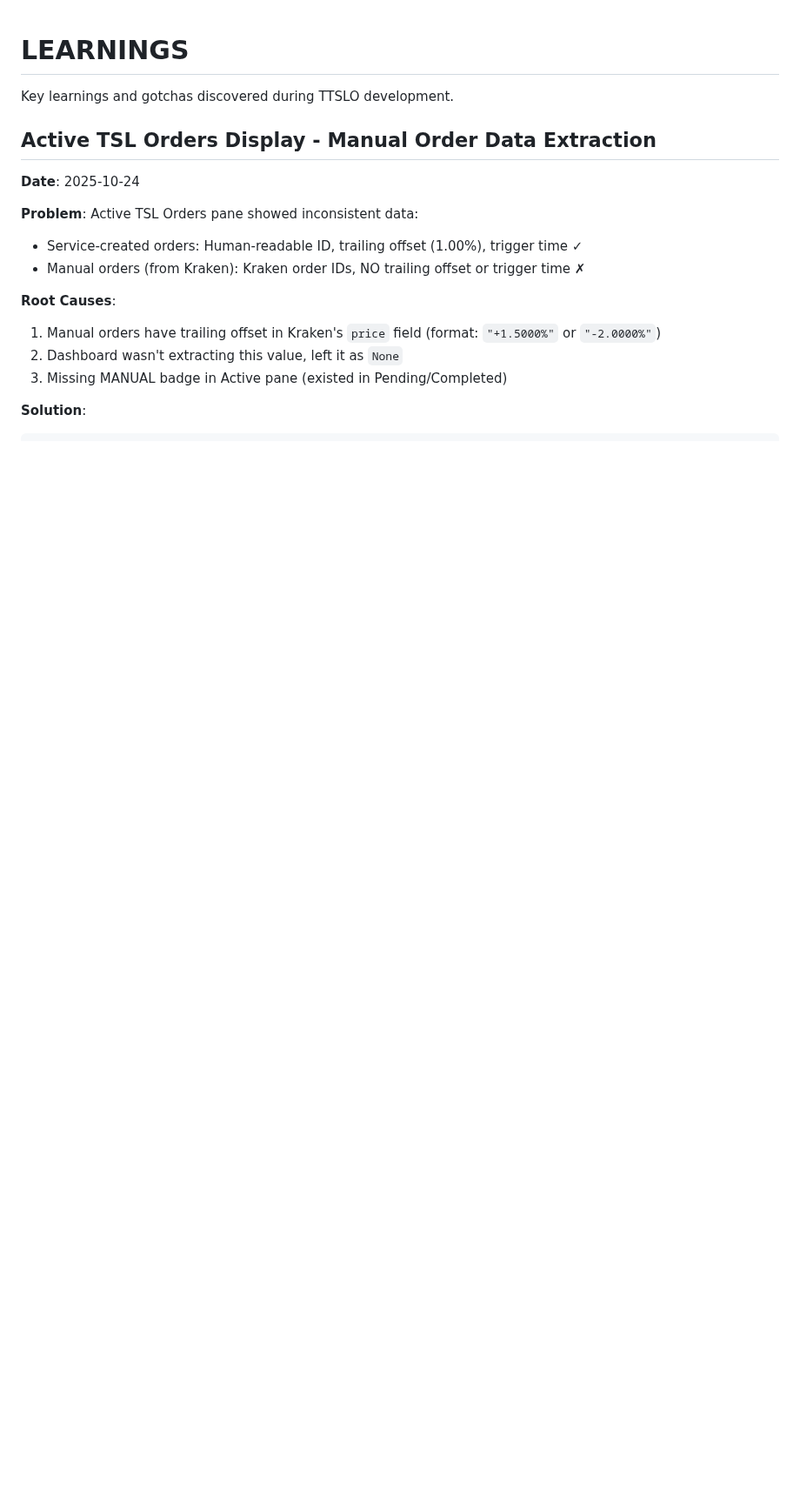
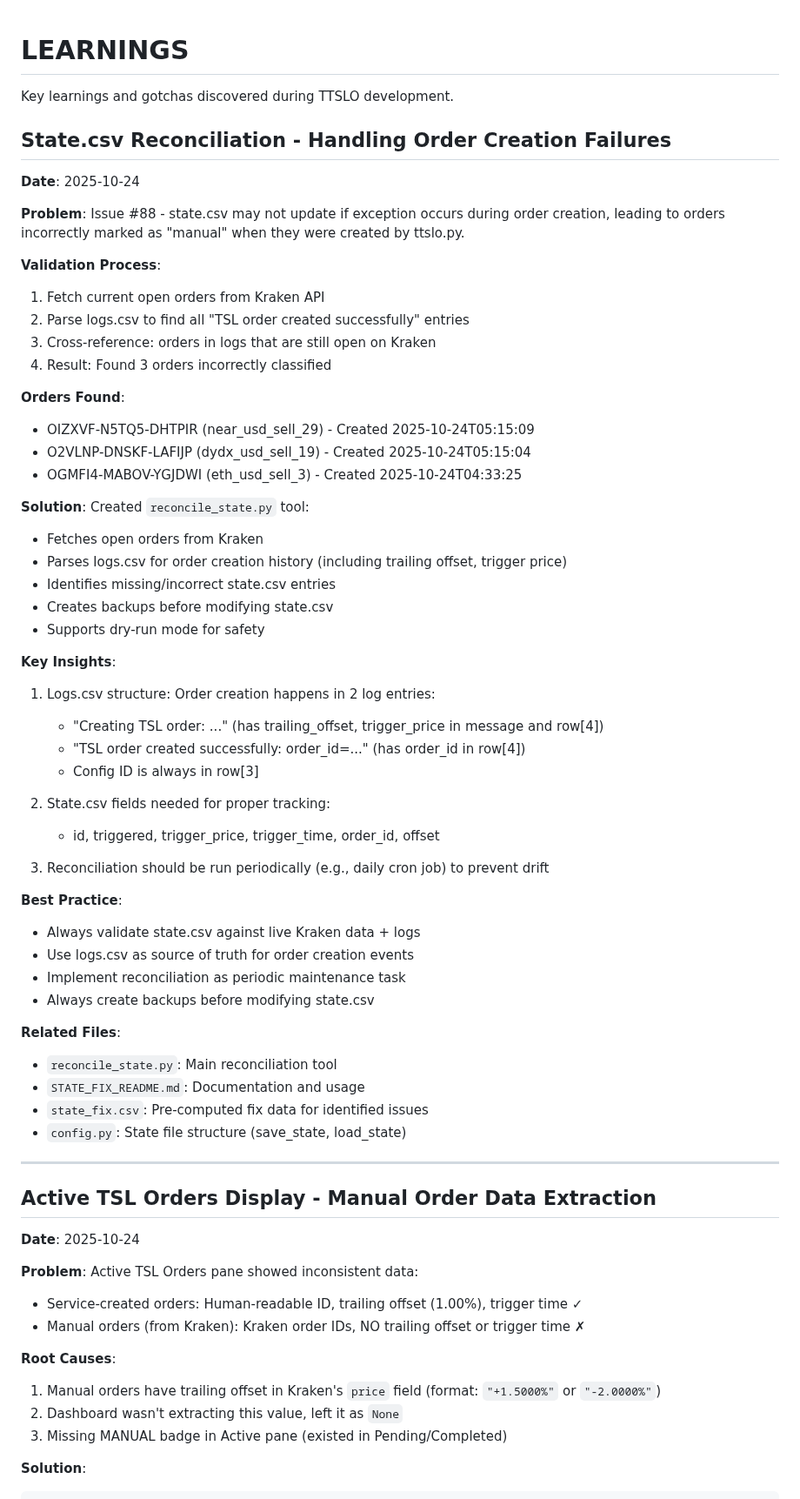
Before and after one commit to raymondclowe/ttslo, a Markdown page: LEARNINGS.md, the part around the change. Shown at 87% size. GitHub-like rendering; blank space fills up the shorter version.

Commit message:
Update LEARNINGS.md with state reconciliation insights
Co-authored-by: raymondclowe <68897994+raymondclowe@users.noreply.github.com>

```diff
--- a/LEARNINGS.md
+++ b/LEARNINGS.md
@@ -1,6 +1,55 @@
 # LEARNINGS
 
 Key learnings and gotchas discovered during TTSLO development.
+
+## State.csv Reconciliation - Handling Order Creation Failures
+
+**Date**: 2025-10-24
+
+**Problem**: Issue #88 - state.csv may not update if exception occurs during order creation, leading to orders incorrectly marked as "manual" when they were created by ttslo.py.
+
+**Validation Process**:
+1. Fetch current open orders from Kraken API
+2. Parse logs.csv to find all "TSL order created successfully" entries
+3. Cross-reference: orders in logs that are still open on Kraken
+4. Result: Found 3 orders incorrectly classified
+
+**Orders Found**:
+- OIZXVF-N5TQ5-DHTPIR (near_usd_sell_29) - Created 2025-10-24T05:15:09
+- O2VLNP-DNSKF-LAFIJP (dydx_usd_sell_19) - Created 2025-10-24T05:15:04
+- OGMFI4-MABOV-YGJDWI (eth_usd_sell_3) - Created 2025-10-24T04:33:25
+
+**Solution**: Created `reconcile_state.py` tool:
+- Fetches open orders from Kraken
+- Parses logs.csv for order creation history (including trailing offset, trigger price)
+- Identifies missing/incorrect state.csv entries
+- Creates backups before modifying state.csv
+- Supports dry-run mode for safety
+
+**Key Insights**:
+1. Logs.csv structure: Order creation happens in 2 log entries:
+   - "Creating TSL order: ..." (has trailing_offset, trigger_price in message and row[4])
+   - "TSL order created successfully: order_id=..." (has order_id in row[4])
+   - Config ID is always in row[3]
+
+2. State.csv fields needed for proper tracking:
+   - id, triggered, trigger_price, trigger_time, order_id, offset
+
+3. Reconciliation should be run periodically (e.g., daily cron job) to prevent drift
+
+**Best Practice**:
+- Always validate state.csv against live Kraken data + logs
+- Use logs.csv as source of truth for order creation events
+- Implement reconciliation as periodic maintenance task
+- Always create backups before modifying state.csv
+
+**Related Files**:
+- `reconcile_state.py`: Main reconciliation tool
+- `STATE_FIX_README.md`: Documentation and usage
+- `state_fix.csv`: Pre-computed fix data for identified issues
+- `config.py`: State file structure (save_state, load_state)
+
+---
 
 ## Active TSL Orders Display - Manual Order Data Extraction
 
```
